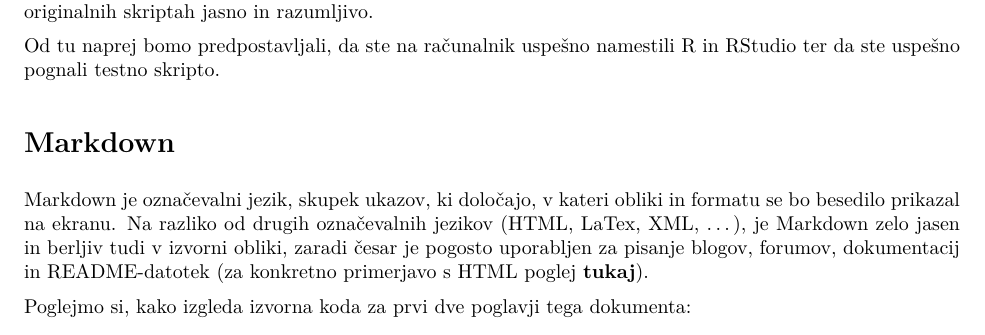
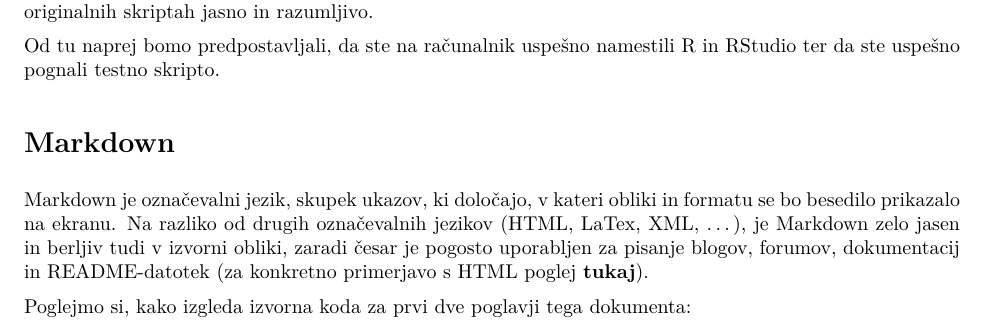
Before and after one commit to bstatcomp/R-za-neprogramerje, an R Markdown document (test_script/Uvod-v-R-markdown-skripte.Rmd): part of page 1 of 3, cut so that both start at the same text. The pictures show the output file test_script/Uvod-v-R-markdown-skripte.pdf that the author committed with the source.

Commit message:
Popravljena skripta Uvod v R Markdown 2

```diff
--- a/test_script/Uvod-v-R-markdown-skripte.Rmd
+++ b/test_script/Uvod-v-R-markdown-skripte.Rmd
@@ -9,7 +9,7 @@ Namen te skripte je ta, da od začetka razjasnimo kako je sestavljeno gradivo za
 Od tu naprej bomo predpostavljali, da ste na računalnik uspešno namestili R in RStudio ter da ste uspešno pognali testno skripto.
 
 # Markdown
-Markdown je označevalni jezik, skupek ukazov, ki določajo, v kateri obliki in formatu se bo besedilo prikazal na ekranu. Na razliko od drugih označevalnih jezikov (HTML, LaTex, XML, ...), je Markdown zelo jasen in berljiv tudi v izvorni obliki, zaradi česar je pogosto uporabljen za pisanje blogov, forumov, dokumentacij in README-datotek (za konkretno primerjavo s HTML poglej **[tukaj](https://en.wikipedia.org/wiki/Markdown)**).
+Markdown je označevalni jezik, skupek ukazov, ki določajo, v kateri obliki in formatu se bo besedilo prikazalo na ekranu. Na razliko od drugih označevalnih jezikov (HTML, LaTex, XML, ...), je Markdown zelo jasen in berljiv tudi v izvorni obliki, zaradi česar je pogosto uporabljen za pisanje blogov, forumov, dokumentacij in README-datotek (za konkretno primerjavo s HTML poglej **[tukaj](https://en.wikipedia.org/wiki/Markdown)**).
 
 Poglejmo si, kako izgleda izvorna koda za prvi dve poglavji tega dokumenta:
 
```
Also changed, not shown: test_script/Uvod-v-R-markdown-skripte.pdf.
